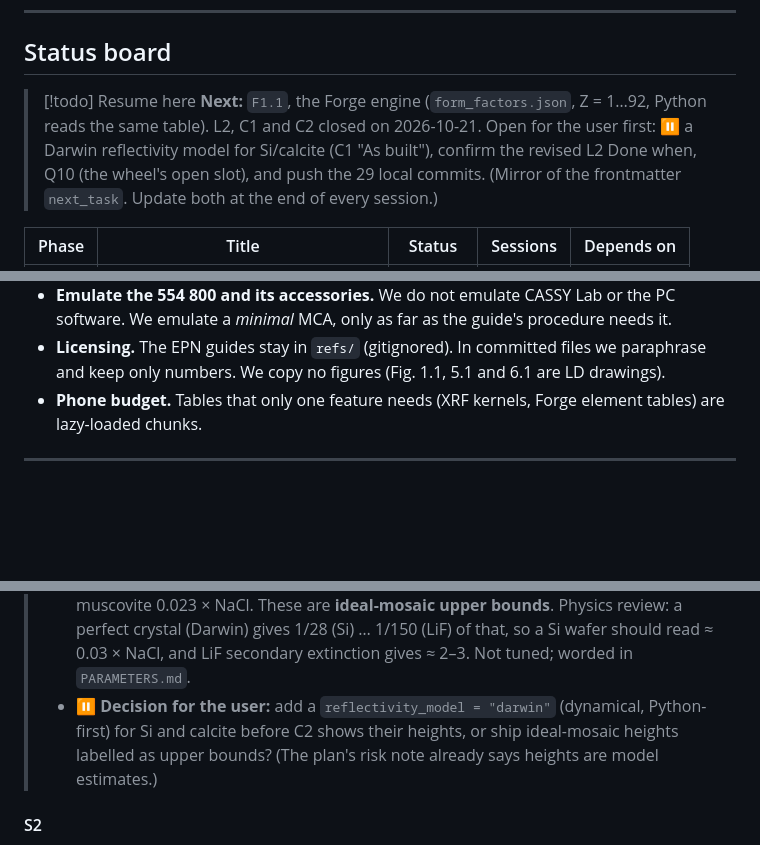
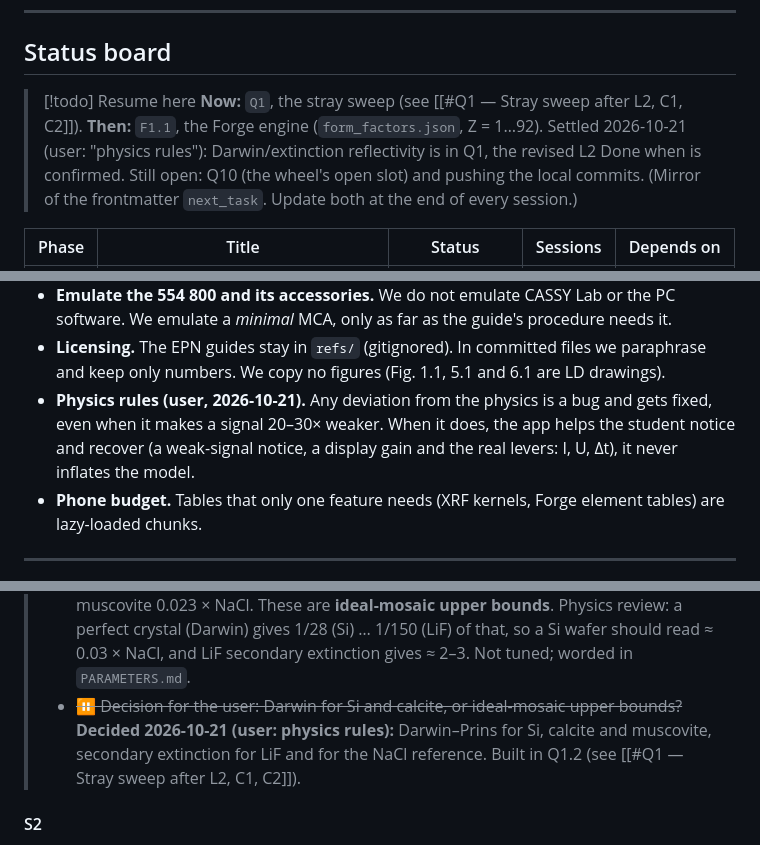
Before and after one commit to TecnicoLabFisica/AtomicSimulation, a Markdown page: Plan-New-Features.md, 3 parts joined by grey strips. GitHub-like rendering; blank space fills up the shorter version.

```diff
--- a/Plan-New-Features.md
+++ b/Plan-New-Features.md
@@ -54,8 +54,8 @@ Task IDs are `<phase>.<n>` (e.g. `L1.3`). Commits, log entries and `/remember` n
 ## Status board
 
 > [!todo] Resume here
-> **Next:** `F1.1`, the Forge engine (`form_factors.json`, Z = 1…92, Python reads the same table). L2, C1 and C2 closed on 2026-10-21.
-> Open for the user first: ⏸ a Darwin reflectivity model for Si/calcite (C1 "As built"), confirm the revised L2 Done when, Q10 (the wheel's open slot), and push the 29 local commits.
+> **Now:** `Q1`, the stray sweep (see [[#Q1 — Stray sweep after L2, C1, C2]]). **Then:** `F1.1`, the Forge engine (`form_factors.json`, Z = 1…92).
+> Settled 2026-10-21 (user: "physics rules"): Darwin/extinction reflectivity is in Q1, the revised L2 Done when is confirmed. Still open: Q10 (the wheel's open slot) and pushing the local commits.
 > (Mirror of the frontmatter `next_task`. Update both at the end of every session.)
 
 | Phase | Title | Status | Sessions | Depends on |
@@ -111,6 +112,9 @@ These are the project invariants applied to the new work. Don't re-decide them p
   *minimal* MCA, only as far as the guide's procedure needs it.
 - **Licensing.** The EPN guides stay in `refs/` (gitignored). In committed files we paraphrase and keep only numbers.
   We copy no figures (Fig. 1.1, 5.1 and 6.1 are LD drawings).
+- **Physics rules (user, 2026-10-21).** Any deviation from the physics is a bug and gets fixed, even when it makes a signal
+  20–30× weaker. When it does, the app helps the student notice and recover (a weak-signal notice, a display gain and the real
+  levers: I, U, Δt), it never inflates the model.
 - **Phone budget.** Tables that only one feature needs (XRF kernels, Forge element tables) are lazy-loaded chunks.
 
 ---
@@ -493,8 +499,8 @@ KCl and KBr are no longer presets, but the Forge can still build them (F3).
 > - Cross-crystal scale, computed, not fitted: r_n = [|F_n|²/V²]_X/[|F_1|²/V²]_NaCl · exp(+2B_fit s₁²) · μ_NaCl(λ)/μ_X(λ). Order 1 at Mo Kα: LiF 4.77, Si 0.71,
 >   calcite 0.56, muscovite 0.023 × NaCl. These are **ideal-mosaic upper bounds**. Physics review: a perfect crystal (Darwin) gives 1/28 (Si) … 1/150 (LiF) of that, so a
 >   Si wafer should read ≈ 0.03 × NaCl, and LiF secondary extinction gives ≈ 2–3. Not tuned; worded in `PARAMETERS.md`.
-> - ⏸ **Decision for the user:** add a `reflectivity_model = "darwin"` (dynamical, Python-first) for Si and calcite before C2 shows their heights, or ship
->   ideal-mosaic heights labelled as upper bounds? (The plan's risk note already says heights are model estimates.)
+> - ~~⏸ Decision for the user: Darwin for Si and calcite, or ideal-mosaic upper bounds?~~ **Decided 2026-10-21 (user: physics rules):** Darwin–Prins for Si,
+>   calcite and muscovite, secondary extinction for LiF and for the NaCl reference. Built in Q1.2 (see [[#Q1 — Stray sweep after L2, C1, C2]]).
 
 #### S2
 - [x] **C1.4** Export `artifacts/tables/crystals.json` and per-crystal structure-factor tables. Fixtures: one scan per preset.
```
Also changed, not shown: other parts of Plan-New-Features.md (+34 -3 lines).
